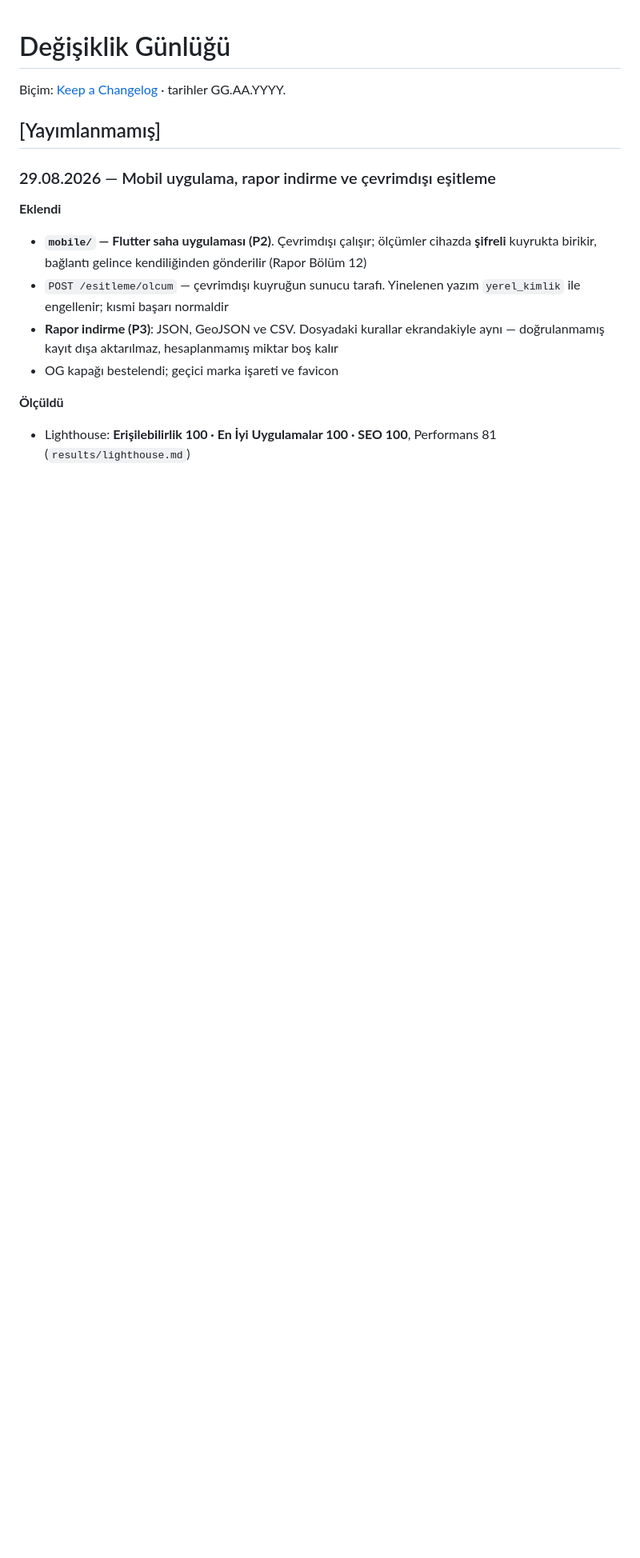
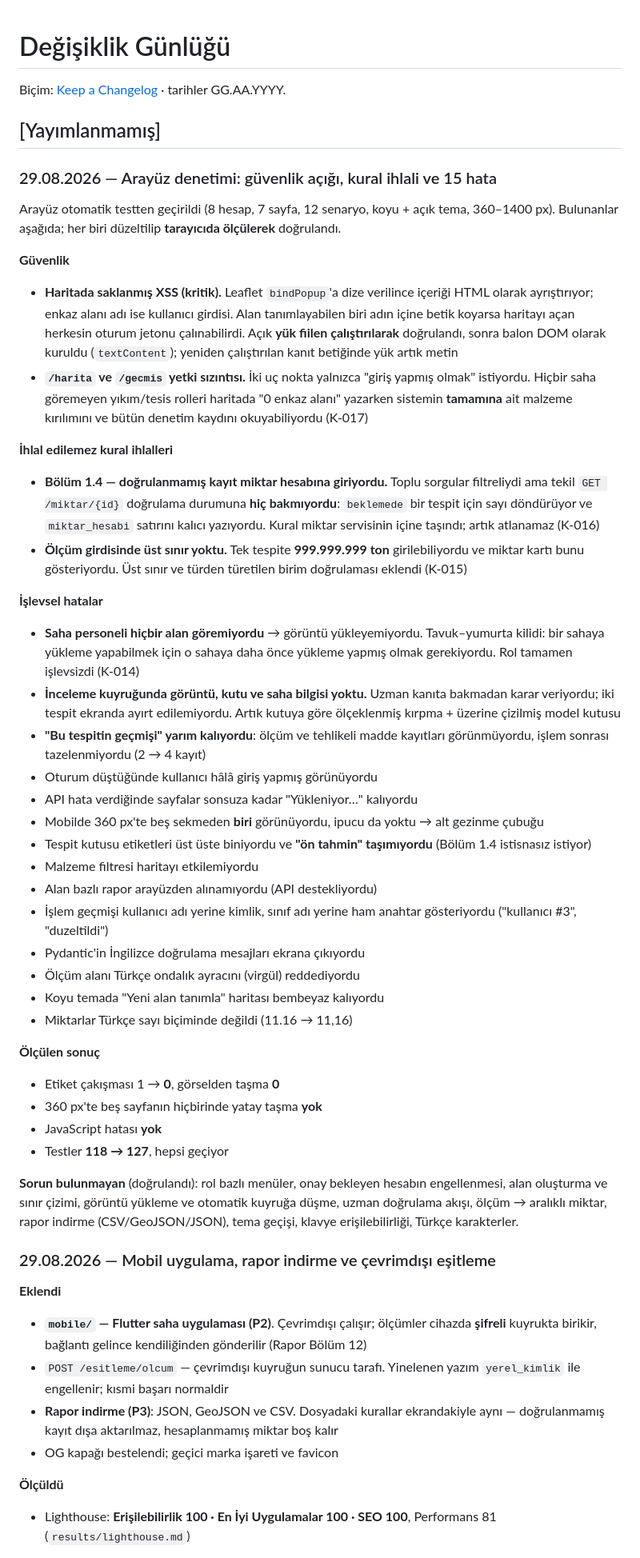
Before and after one commit to Arge-T-Zero/ReBuild-Vision, a Markdown page: CHANGELOG.md, the part around the change. Shown at 80% size. Rendered like a GitHub page; blank space fills up the shorter version.

Commit message:
docs(changelog): 29.08 arayuz denetimi turu kayda gecirildi

```diff
--- a/CHANGELOG.md
+++ b/CHANGELOG.md
@@ -4,6 +4,70 @@ Biçim: [Keep a Changelog](https://keepachangelog.com/tr/1.1.0/) · tarihler
 GG.AA.YYYY.
 
 ## [Yayımlanmamış]
+
+### 29.08.2026 — Arayüz denetimi: güvenlik açığı, kural ihlali ve 15 hata
+
+Arayüz otomatik testten geçirildi (8 hesap, 7 sayfa, 12 senaryo, koyu +
+açık tema, 360–1400 px). Bulunanlar aşağıda; her biri düzeltilip
+**tarayıcıda ölçülerek** doğrulandı.
+
+**Güvenlik**
+- **Haritada saklanmış XSS (kritik).** Leaflet `bindPopup`'a dize
+  verilince içeriği HTML olarak ayrıştırıyor; enkaz alanı adı ise
+  kullanıcı girdisi. Alan tanımlayabilen biri adın içine betik koyarsa
+  haritayı açan herkesin oturum jetonu çalınabilirdi. Açık **yük fiilen
+  çalıştırılarak** doğrulandı, sonra balon DOM olarak kuruldu
+  (`textContent`); yeniden çalıştırılan kanıt betiğinde yük artık metin
+- **`/harita` ve `/gecmis` yetki sızıntısı.** İki uç nokta yalnızca
+  "giriş yapmış olmak" istiyordu. Hiçbir saha göremeyen yıkım/tesis
+  rolleri haritada "0 enkaz alanı" yazarken sistemin **tamamına** ait
+  malzeme kırılımını ve bütün denetim kaydını okuyabiliyordu (K-017)
+
+**İhlal edilemez kural ihlalleri**
+- **Bölüm 1.4 — doğrulanmamış kayıt miktar hesabına giriyordu.** Toplu
+  sorgular filtreliydi ama tekil `GET /miktar/{id}` doğrulama durumuna
+  **hiç bakmıyordu**: `beklemede` bir tespit için sayı döndürüyor ve
+  `miktar_hesabi` satırını kalıcı yazıyordu. Kural miktar servisinin
+  içine taşındı; artık atlanamaz (K-016)
+- **Ölçüm girdisinde üst sınır yoktu.** Tek tespite **999.999.999 ton**
+  girilebiliyordu ve miktar kartı bunu gösteriyordu. Üst sınır ve
+  türden türetilen birim doğrulaması eklendi (K-015)
+
+**İşlevsel hatalar**
+- **Saha personeli hiçbir alan göremiyordu** → görüntü yükleyemiyordu.
+  Tavuk–yumurta kilidi: bir sahaya yükleme yapabilmek için o sahaya daha
+  önce yükleme yapmış olmak gerekiyordu. Rol tamamen işlevsizdi (K-014)
+- **İnceleme kuyruğunda görüntü, kutu ve saha bilgisi yoktu.** Uzman
+  kanıta bakmadan karar veriyordu; iki tespit ekranda ayırt edilemiyordu.
+  Artık kutuya göre ölçeklenmiş kırpma + üzerine çizilmiş model kutusu
+- **"Bu tespitin geçmişi" yarım kalıyordu**: ölçüm ve tehlikeli madde
+  kayıtları görünmüyordu, işlem sonrası tazelenmiyordu (2 → 4 kayıt)
+- Oturum düştüğünde kullanıcı hâlâ giriş yapmış görünüyordu
+- API hata verdiğinde sayfalar sonsuza kadar "Yükleniyor…" kalıyordu
+- Mobilde 360 px'te beş sekmeden **biri** görünüyordu, ipucu da yoktu →
+  alt gezinme çubuğu
+- Tespit kutusu etiketleri üst üste biniyordu ve **"ön tahmin"
+  taşımıyordu** (Bölüm 1.4 istisnasız istiyor)
+- Malzeme filtresi haritayı etkilemiyordu
+- Alan bazlı rapor arayüzden alınamıyordu (API destekliyordu)
+- İşlem geçmişi kullanıcı adı yerine kimlik, sınıf adı yerine ham anahtar
+  gösteriyordu ("kullanıcı #3", "duzeltildi")
+- Pydantic'in İngilizce doğrulama mesajları ekrana çıkıyordu
+- Ölçüm alanı Türkçe ondalık ayracını (virgül) reddediyordu
+- Koyu temada "Yeni alan tanımla" haritası bembeyaz kalıyordu
+- Miktarlar Türkçe sayı biçiminde değildi (11.16 → 11,16)
+
+**Ölçülen sonuç**
+- Etiket çakışması 1 → **0**, görselden taşma **0**
+- 360 px'te beş sayfanın hiçbirinde yatay taşma **yok**
+- JavaScript hatası **yok**
+- Testler **118 → 127**, hepsi geçiyor
+
+**Sorun bulunmayan** (doğrulandı): rol bazlı menüler, onay bekleyen hesabın
+engellenmesi, alan oluşturma ve sınır çizimi, görüntü yükleme ve otomatik
+kuyruğa düşme, uzman doğrulama akışı, ölçüm → aralıklı miktar, rapor
+indirme (CSV/GeoJSON/JSON), tema geçişi, klavye erişilebilirliği, Türkçe
+karakterler.
 
 ### 29.08.2026 — Mobil uygulama, rapor indirme ve çevrimdışı eşitleme
 
```
